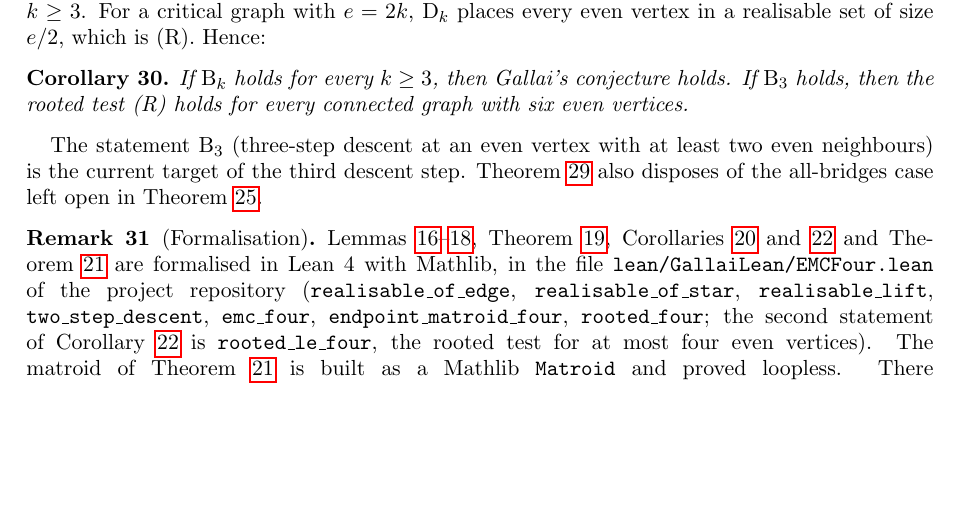
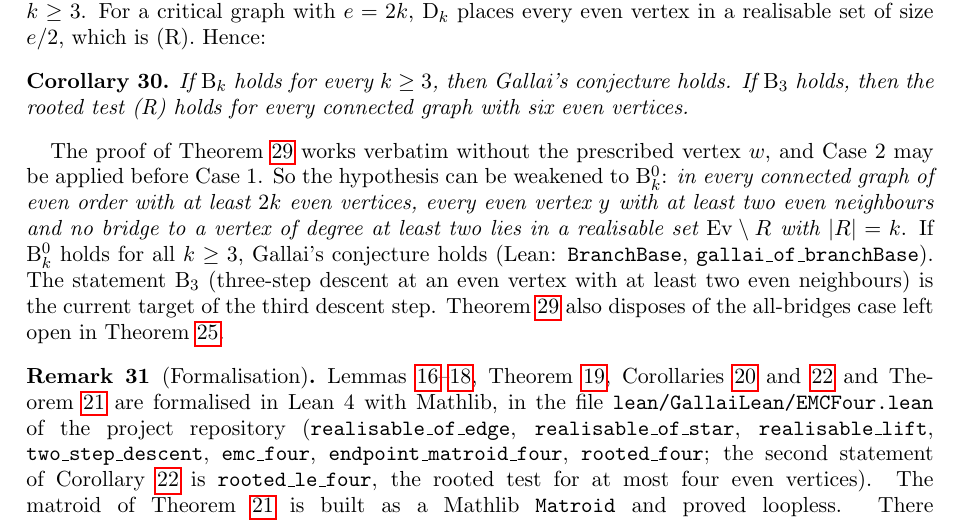
Before and after one commit to rooster4166/Manuscripts, a LaTeX paper (manuscripts/endpoint-structure/endpoint-structure.tex): part of page 10 of 11, cut so that both start at the same text, the shorter picture padded with empty space. Compiled offline with pdfLaTeX.

Commit message:
Lean: gallai_of_branchBase, Gallai from the single named hypothesis BranchBase
BranchBase k: descent keeping y (no prescribed vertex) at even vertices with
two even neighbours and no bridge to a vertex of degree >= 2. Proved for
k <= 2; (forall k, BranchBase k) -> RootedTest and -> GallaiConjecture.
No sorry, standard axioms. Manuscript remark and notes updated.

Co-Authored-By: Claude Opus 5.5 <noreply@anthropic.com>
Claude-Session: https://claude.ai/code/session_01FxXpVg1tRbERYwJkzvwvow

```diff
--- a/manuscripts/endpoint-structure/endpoint-structure.tex
+++ b/manuscripts/endpoint-structure/endpoint-structure.tex
@@ -637,8 +637,14 @@ If $\mathrm{B}_k$ holds for every $k\ge3$, then Gallai's conjecture holds. If $\
 then the rooted test (R) holds for every connected graph with six even vertices.
 \end{corollary}
 
-The statement $\mathrm{B}_3$ (three-step descent at an even vertex with at least two even neighbours)
-is the current target of the third descent step. Theorem~\ref{thm:branching} also disposes of the
+The proof of Theorem~\ref{thm:branching} works verbatim without the prescribed vertex $w$, and Case~2
+may be applied before Case~1. So the hypothesis can be weakened to $\mathrm{B}^0_k$: \emph{in every
+connected graph of even order with at least $2k$ even vertices, every even vertex $y$ with at least two
+even neighbours and no bridge to a vertex of degree at least two lies in a realisable set
+$\Ev\setminus R$ with $|R|=k$}. If $\mathrm{B}^0_k$ holds for all $k\ge3$, Gallai's conjecture holds
+(Lean: \texttt{BranchBase}, \texttt{gallai\_of\_branchBase}). The statement $\mathrm{B}_3$ (three-step
+descent at an even vertex with at least two even neighbours) is the current target of the third
+descent step. Theorem~\ref{thm:branching} also disposes of the
 all-bridges case left open in Theorem~\ref{thm:reduction}.
 
 \begin{remark}[Formalisation]\sloppy
```
Also changed, not shown: ROADMAP.md (+1 -0 lines), research/connections.md (+12 -0 lines), lean/README.md, manuscripts/endpoint-structure/endpoint-structure.pdf, 2 other files.
